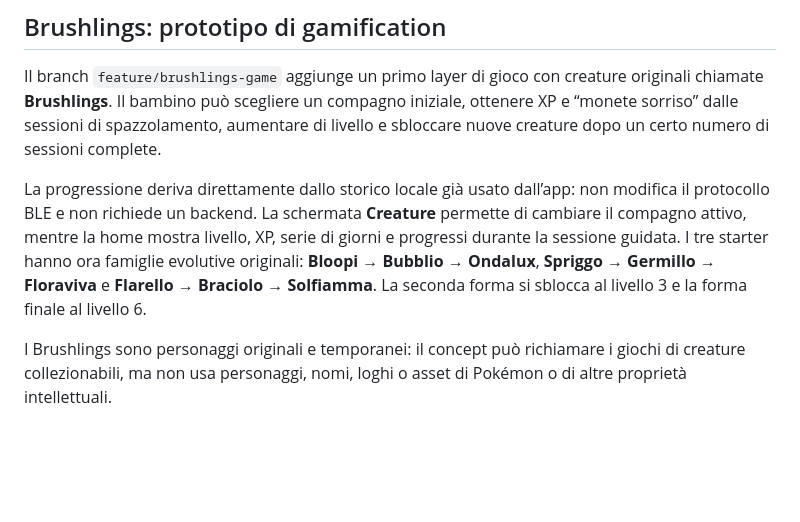
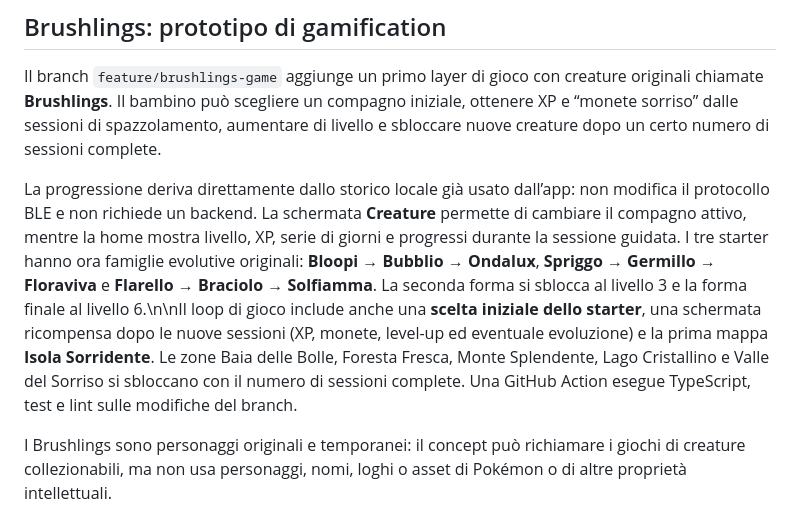
Before and after one commit to fz1101hub/sparkly-brush, a Markdown page: README.md, the part around the change. GitHub-like rendering; blank space fills up the shorter version.

Commit message:
Document onboarding rewards map and CI

```diff
--- a/README.md
+++ b/README.md
@@ -12,7 +12,7 @@ Il timer manuale rimane disponibile quando lo spazzolino non è collegato. Le se
 
 Il branch `feature/brushlings-game` aggiunge un primo layer di gioco con creature originali chiamate **Brushlings**. Il bambino può scegliere un compagno iniziale, ottenere XP e “monete sorriso” dalle sessioni di spazzolamento, aumentare di livello e sbloccare nuove creature dopo un certo numero di sessioni complete.
 
-La progressione deriva direttamente dallo storico locale già usato dall’app: non modifica il protocollo BLE e non richiede un backend. La schermata **Creature** permette di cambiare il compagno attivo, mentre la home mostra livello, XP, serie di giorni e progressi durante la sessione guidata. I tre starter hanno ora famiglie evolutive originali: **Bloopi → Bubblio → Ondalux**, **Spriggo → Germillo → Floraviva** e **Flarello → Braciolo → Solfiamma**. La seconda forma si sblocca al livello 3 e la forma finale al livello 6.
+La progressione deriva direttamente dallo storico locale già usato dall’app: non modifica il protocollo BLE e non richiede un backend. La schermata **Creature** permette di cambiare il compagno attivo, mentre la home mostra livello, XP, serie di giorni e progressi durante la sessione guidata. I tre starter hanno ora famiglie evolutive originali: **Bloopi → Bubblio → Ondalux**, **Spriggo → Germillo → Floraviva** e **Flarello → Braciolo → Solfiamma**. La seconda forma si sblocca al livello 3 e la forma finale al livello 6.\n\nIl loop di gioco include anche una **scelta iniziale dello starter**, una schermata ricompensa dopo le nuove sessioni (XP, monete, level-up ed eventuale evoluzione) e la prima mappa **Isola Sorridente**. Le zone Baia delle Bolle, Foresta Fresca, Monte Splendente, Lago Cristallino e Valle del Sorriso si sbloccano con il numero di sessioni complete. Una GitHub Action esegue TypeScript, test e lint sulle modifiche del branch.
 
 I Brushlings sono personaggi originali e temporanei: il concept può richiamare i giochi di creature collezionabili, ma non usa personaggi, nomi, loghi o asset di Pokémon o di altre proprietà intellettuali.
 
```
